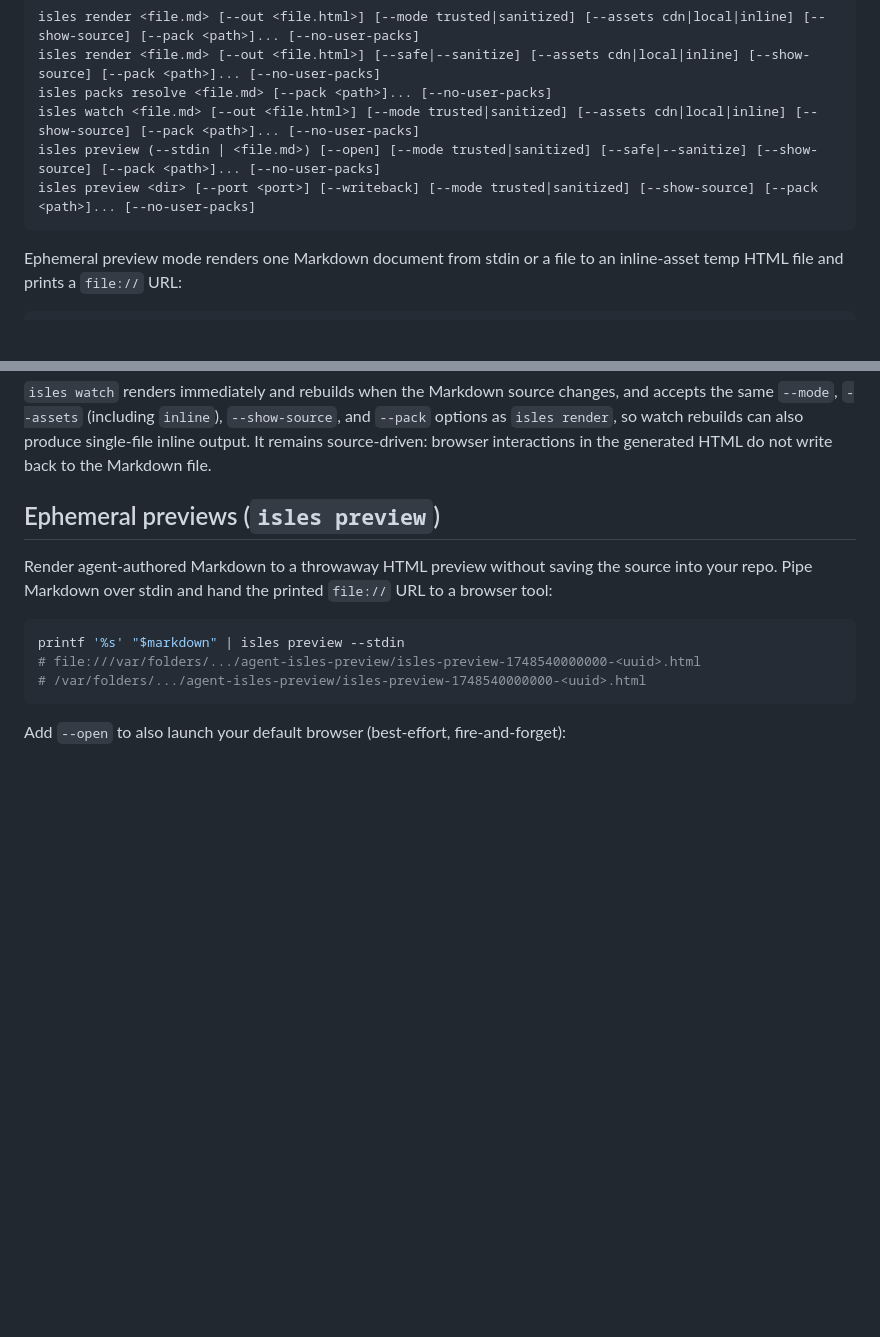
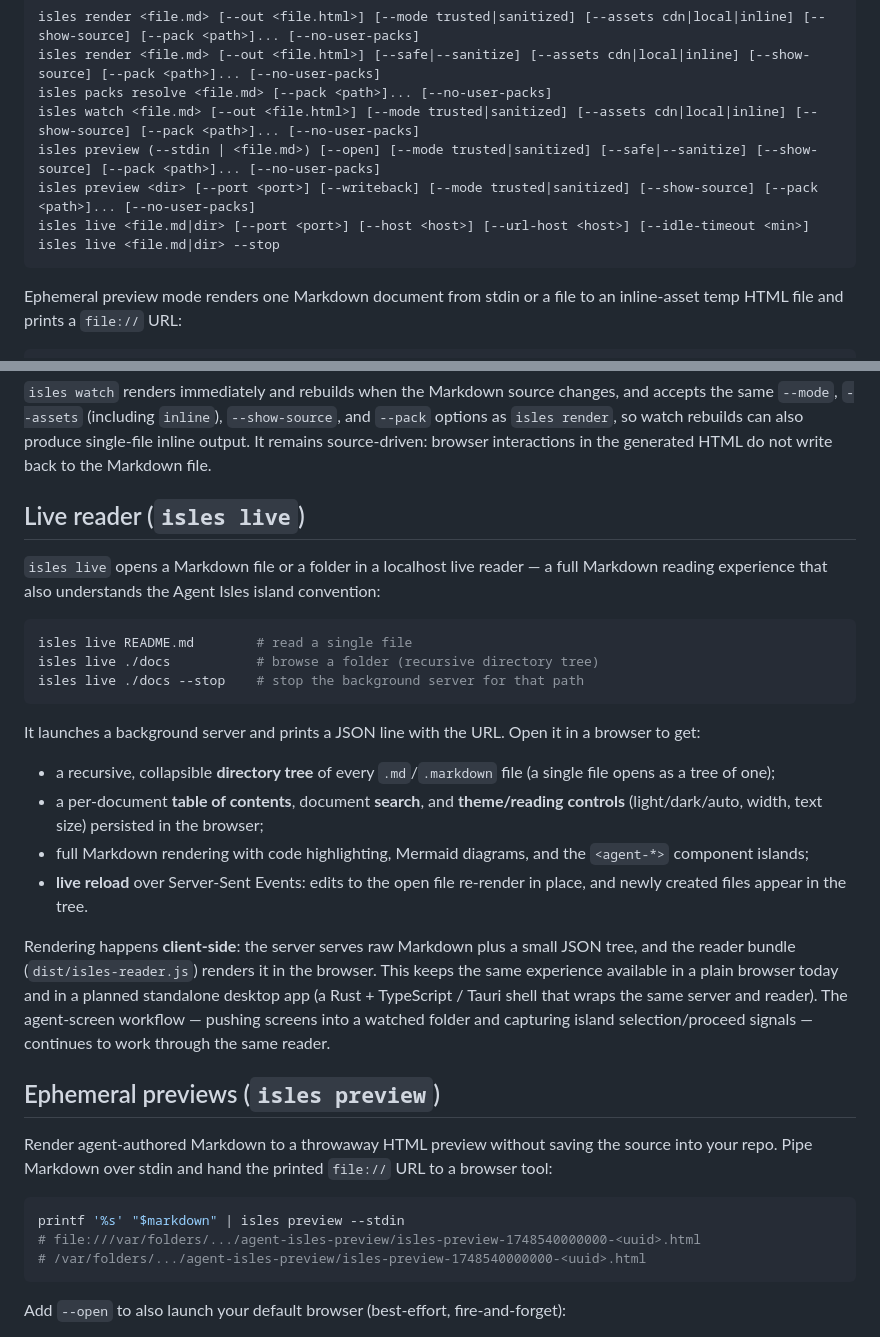
Before and after one commit to zpyoung/agent-isles, a Markdown page: README.md, 2 parts joined by grey strips. Drawn GitHub-style; blank space fills up the shorter version.

Commit message:
docs: document the isles live Markdown reader
Add isles live to the README CLI usage and a Live reader section (recursive
tree, TOC, search, themes, client-side rendering, live reload, agent-screen
compatibility, and the planned Rust/TS Tauri desktop shell). Update AGENTS.md
implementation baseline with the new reader module surfaces.

````diff
--- a/README.md
+++ b/README.md
@@ -202,6 +202,8 @@ isles packs resolve <file.md> [--pack <path>]... [--no-user-packs]
 isles watch <file.md> [--out <file.html>] [--mode trusted|sanitized] [--assets cdn|local|inline] [--show-source] [--pack <path>]... [--no-user-packs]
 isles preview (--stdin | <file.md>) [--open] [--mode trusted|sanitized] [--safe|--sanitize] [--show-source] [--pack <path>]... [--no-user-packs]
 isles preview <dir> [--port <port>] [--writeback] [--mode trusted|sanitized] [--show-source] [--pack <path>]... [--no-user-packs]
+isles live <file.md|dir> [--port <port>] [--host <host>] [--url-host <host>] [--idle-timeout <min>]
+isles live <file.md|dir> --stop
 ```
 
 Ephemeral preview mode renders one Markdown document from stdin or a file to an inline-asset temp HTML file and prints a `file://` URL:
@@ -285,6 +287,37 @@ node ./bin/isles.mjs render examples/demo.md --out dist/demo.html --assets inlin
 **Security boundary**: Inline mode only inlines trusted, locally resolvable assets — the built-in runtime and component-pack `style`/`module` files declared in a pack manifest that point at files inside the pack directory. It never fetches remote pack assets and never executes arbitrary user-authored JavaScript beyond the existing trusted/raw-HTML model: producing a single portable file does **not** make untrusted Markdown safe to render in `trusted` mode, and the raw-HTML and component-pack boundaries remain security-sensitive regardless of asset mode. If a declared pack asset cannot be resolved locally, inline rendering **fails fast** with an error naming the pack and asset path rather than silently emitting incomplete HTML — fix the asset or fall back to `--assets local`/`--assets cdn`.
 
 `isles watch` renders immediately and rebuilds when the Markdown source changes, and accepts the same `--mode`, `--assets` (including `inline`), `--show-source`, and `--pack` options as `isles render`, so watch rebuilds can also produce single-file inline output. It remains source-driven: browser interactions in the generated HTML do not write back to the Markdown file.
+
+## Live reader (`isles live`)
+
+`isles live` opens a Markdown file or a folder in a localhost live reader — a full
+Markdown reading experience that also understands the Agent Isles island convention:
+
+```bash
+isles live README.md        # read a single file
+isles live ./docs           # browse a folder (recursive directory tree)
+isles live ./docs --stop    # stop the background server for that path
+```
+
+It launches a background server and prints a JSON line with the URL. Open it in a
+browser to get:
+
+- a recursive, collapsible **directory tree** of every `.md`/`.markdown` file (a single
+  file opens as a tree of one);
+- a per-document **table of contents**, document **search**, and **theme/reading
+  controls** (light/dark/auto, width, text size) persisted in the browser;
+- full Markdown rendering with code highlighting, Mermaid diagrams, and the
+  `<agent-*>` component islands;
+- **live reload** over Server-Sent Events: edits to the open file re-render in place,
+  and newly created files appear in the tree.
+
+Rendering happens **client-side**: the server serves raw Markdown plus a small JSON
+tree, and the reader bundle (`dist/isles-reader.js`) renders it in the browser. This
+keeps the same experience available in a plain browser today and in a planned
+standalone desktop app (a Rust + TypeScript / Tauri shell that wraps the same server
+and reader). The agent-screen workflow — pushing screens into a watched folder and
+capturing island selection/proceed signals — continues to work through the same
+reader.
 
 ## Ephemeral previews (`isles preview`)
 
````
Also changed, not shown: AGENTS.md (+13 -0 lines).
